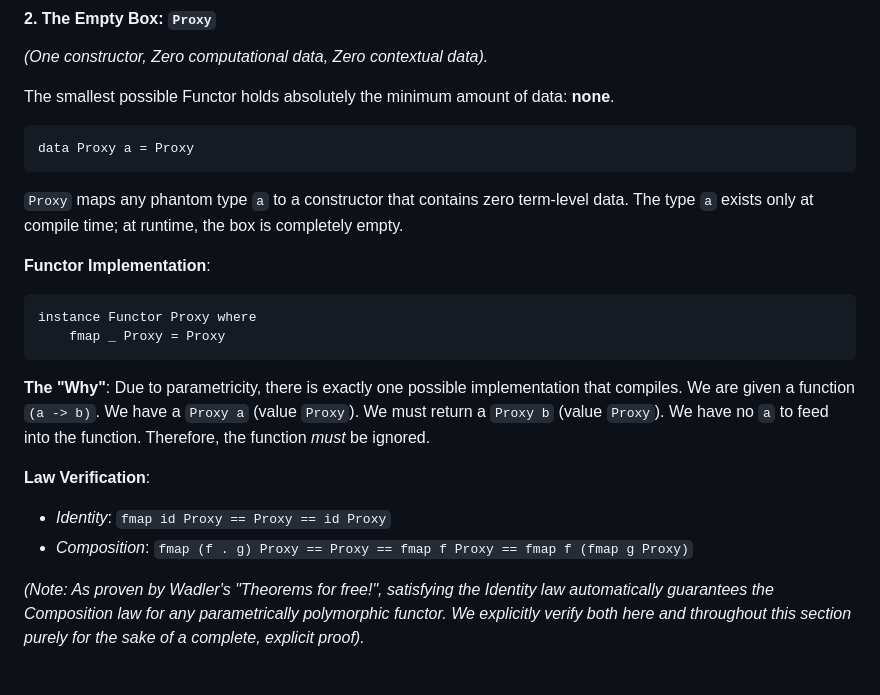
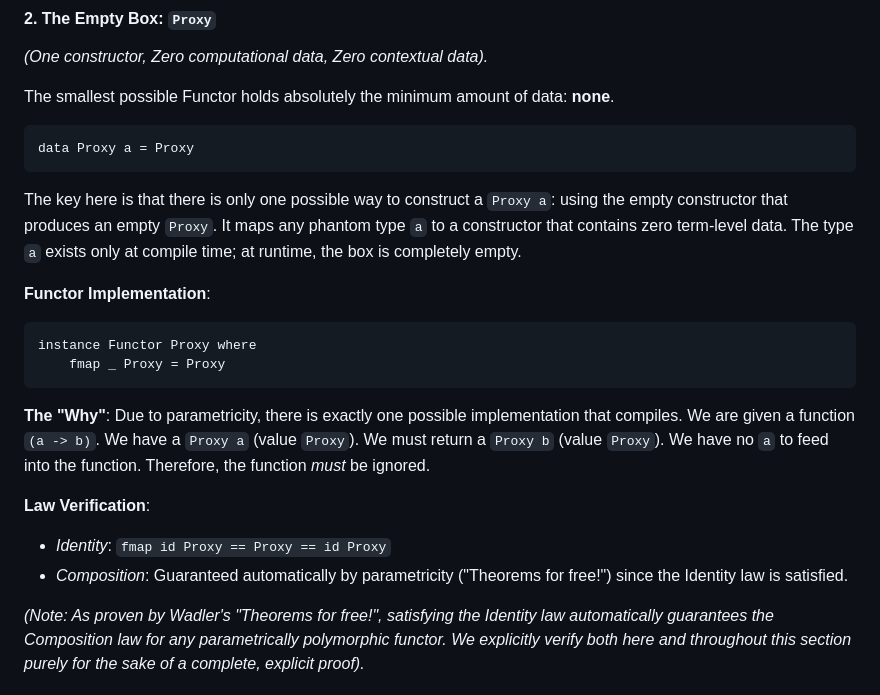
Before and after one commit to odwl/my-haskell-project, a Markdown page: docs/01_the_atoms.md, the part around the change. Rendered like a GitHub page.

Commit message:
Refine Proxy definition and replace Composition verification with Theorems for Free

````diff
--- a/docs/01_the_atoms.md
+++ b/docs/01_the_atoms.md
@@ -178,7 +178,7 @@ The smallest possible Functor holds absolutely the minimum amount of data: **non
 ```haskell
 data Proxy a = Proxy
 ```
-`Proxy` maps any phantom type `a` to a constructor that contains zero term-level data. The type `a` exists only at compile time; at runtime, the box is completely empty.
+The key here is that there is only one possible way to construct a `Proxy a`: using the empty constructor that produces an empty `Proxy`. It maps any phantom type `a` to a constructor that contains zero term-level data. The type `a` exists only at compile time; at runtime, the box is completely empty.
 
 **Functor Implementation**:
 ```haskell
@@ -189,7 +189,7 @@ instance Functor Proxy where
 
 **Law Verification**:
 *   *Identity*: `fmap id Proxy == Proxy == id Proxy`
-*   *Composition*: `fmap (f . g) Proxy == Proxy == fmap f Proxy == fmap f (fmap g Proxy)`
+*   *Composition*: Guaranteed automatically by parametricity ("Theorems for free!") since the Identity law is satisfied.
 
 *(Note: As proven by Wadler's "Theorems for free!", satisfying the Identity law automatically guarantees the Composition law for any parametrically polymorphic functor. We explicitly verify both here and throughout this section purely for the sake of a complete, explicit proof).*
 
````
